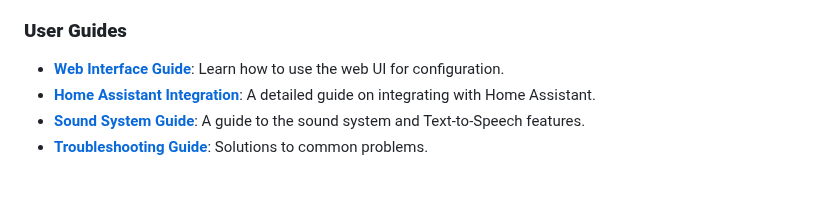
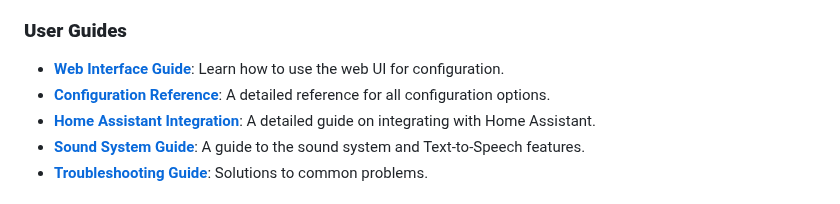
Before and after one commit to rananna/back-to-the-future-timecircuits, a Markdown page: README.md, the part around the change. GitHub-like rendering.

Commit message:
Refactor: Relocate configuration guide and update README
The `configuration.md` file, which contains user-facing settings, was previously located in the `docs/developer` directory, making it difficult for end-users to find.

This change moves the file to the more appropriate `docs/user-guide` directory and adds a direct link to it in the "User Guides" section of the main `README.md` to improve discoverability.

```diff
--- a/README.md
+++ b/README.md
@@ -36,6 +36,7 @@ This project is extensively documented. Once you're set up, explore the guides t
 
 ### **User Guides**
 -   **[Web Interface Guide](docs/user-guide/web-interface.md)**: Learn how to use the web UI for configuration.
+-   **[Configuration Reference](docs/user-guide/configuration.md)**: A detailed reference for all configuration options.
 -   **[Home Assistant Integration](docs/user-guide/home-assistant.md)**: A detailed guide on integrating with Home Assistant.
 -   **[Sound System Guide](docs/user-guide/sound-system.md)**: A guide to the sound system and Text-to-Speech features.
 -   **[Troubleshooting Guide](docs/user-guide/troubleshooting.md)**: Solutions to common problems.
```
Also changed, not shown: docs/user-guide/configuration.md (renamed from docs/developer/configuration.md).
